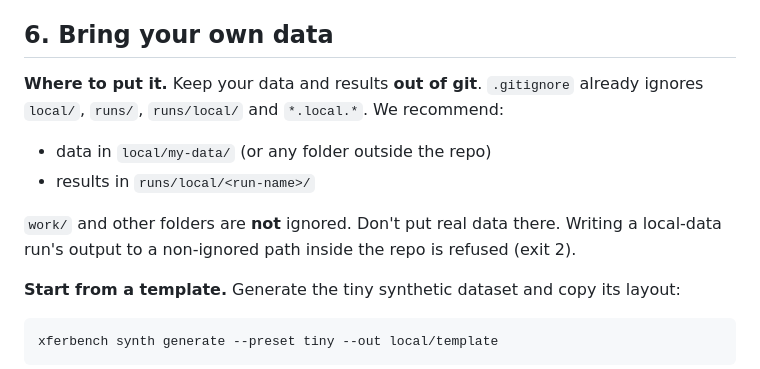
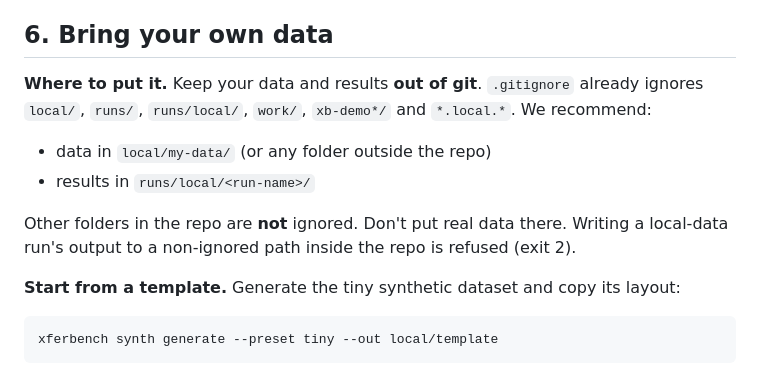
Before and after one commit to raghavchalapathy/XferAI-Bench, a Markdown page: docs/GETTING_STARTED.md, the part around the change. Rendered like a GitHub page.

Commit message:
docs: GETTING_STARTED lists work/ (and xb-demo*/) as gitignored, matching .gitignore (Reviewer finding on 6944d09)

```diff
--- a/docs/GETTING_STARTED.md
+++ b/docs/GETTING_STARTED.md
@@ -52,12 +52,12 @@ This runs the whole pipeline on tiny synthetic data: generate → validate → s
 
 ## 6. Bring your own data
 
-**Where to put it.** Keep your data and results **out of git**. `.gitignore` already ignores `local/`, `runs/`, `runs/local/` and `*.local.*`. We recommend:
+**Where to put it.** Keep your data and results **out of git**. `.gitignore` already ignores `local/`, `runs/`, `runs/local/`, `work/`, `xb-demo*/` and `*.local.*`. We recommend:
 
 - data in `local/my-data/` (or any folder outside the repo)
 - results in `runs/local/<run-name>/`
 
-`work/` and other folders are **not** ignored. Don't put real data there. Writing a local-data run's output to a non-ignored path inside the repo is refused (exit 2).
+Other folders in the repo are **not** ignored. Don't put real data there. Writing a local-data run's output to a non-ignored path inside the repo is refused (exit 2).
 
 **Start from a template.** Generate the tiny synthetic dataset and copy its layout:
 
```
